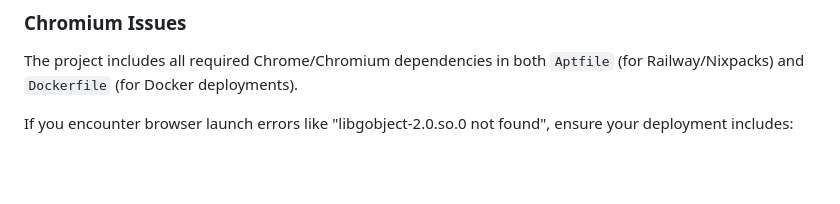
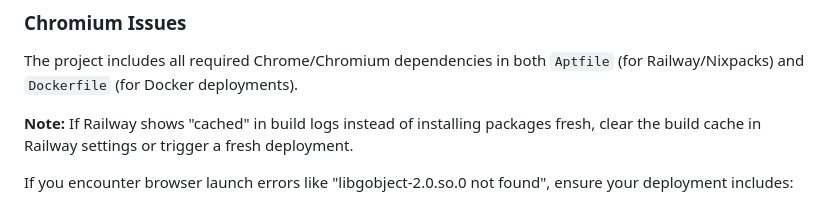
Before and after one commit to Renevizion/remorender, a Markdown page: README.md, the part around the change. Drawn GitHub-style; blank space fills up the shorter version.

Commit message:
Force Railway rebuild: Add note about clearing build cache
Co-authored-by: Renevizion <180895027+Renevizion@users.noreply.github.com>

```diff
--- a/README.md
+++ b/README.md
@@ -239,6 +239,8 @@ Client App receives video URL
 ### Chromium Issues
 The project includes all required Chrome/Chromium dependencies in both `Aptfile` (for Railway/Nixpacks) and `Dockerfile` (for Docker deployments).
 
+**Note:** If Railway shows "cached" in build logs instead of installing packages fresh, clear the build cache in Railway settings or trigger a fresh deployment.
+
 If you encounter browser launch errors like "libgobject-2.0.so.0 not found", ensure your deployment includes:
 - chromium, chromium-driver, ffmpeg
 - Chrome rendering libraries: libnss3, libatk1.0-0, libatk-bridge2.0-0, libcups2, libdrm2, libxkbcommon0, libxcomposite1, libxdamage1, libxfixes3, libxrandr2, libgbm1, libasound2, libpango-1.0-0, libcairo2, libglib2.0-0
```
